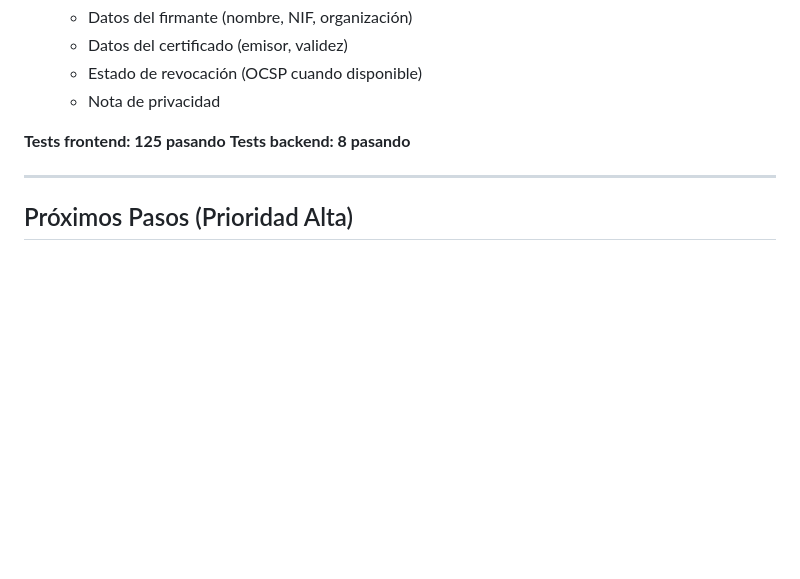
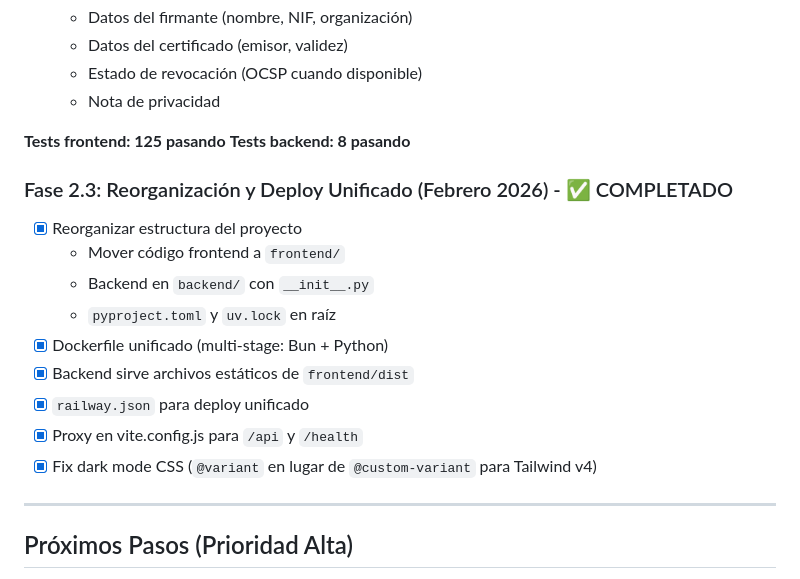
Before and after one commit to elenaPascualO/facturaview, a Markdown page: tasks/todo.md, the part around the change. GitHub-like rendering; blank space fills up the shorter version.

```diff
--- a/tasks/todo.md
+++ b/tasks/todo.md
@@ -106,6 +106,17 @@
 **Tests frontend: 125 pasando**
 **Tests backend: 8 pasando**
 
+### Fase 2.3: Reorganización y Deploy Unificado (Febrero 2026) - ✅ COMPLETADO
+- [x] Reorganizar estructura del proyecto
+  - Mover código frontend a `frontend/`
+  - Backend en `backend/` con `__init__.py`
+  - `pyproject.toml` y `uv.lock` en raíz
+- [x] Dockerfile unificado (multi-stage: Bun + Python)
+- [x] Backend sirve archivos estáticos de `frontend/dist`
+- [x] `railway.json` para deploy unificado
+- [x] Proxy en vite.config.js para `/api` y `/health`
+- [x] Fix dark mode CSS (`@variant` en lugar de `@custom-variant` para Tailwind v4)
+
 ---
 
 ## Próximos Pasos (Prioridad Alta)
```
Also changed, not shown: doc/FACTURAVIEW_SPEC.md (+77 -54 lines).
